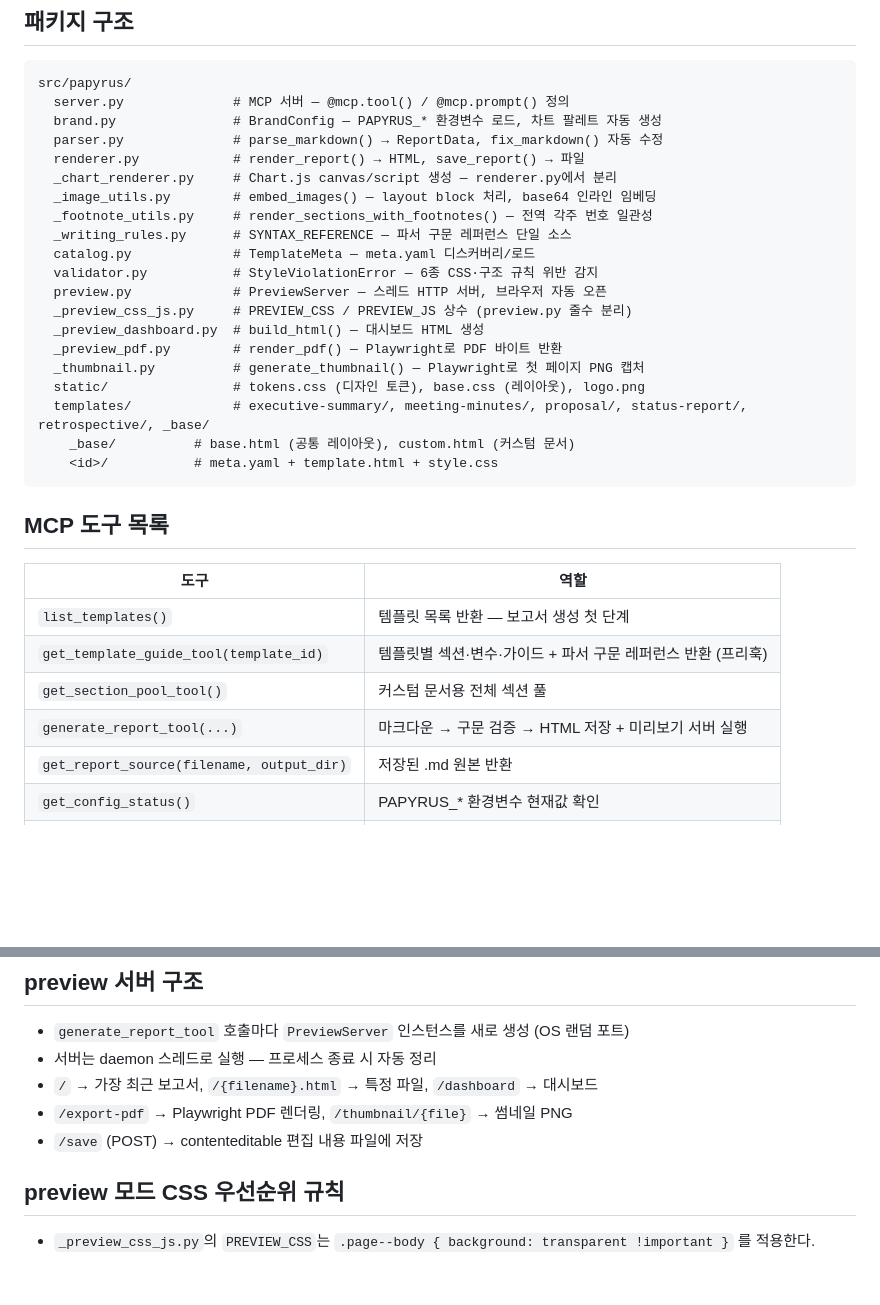
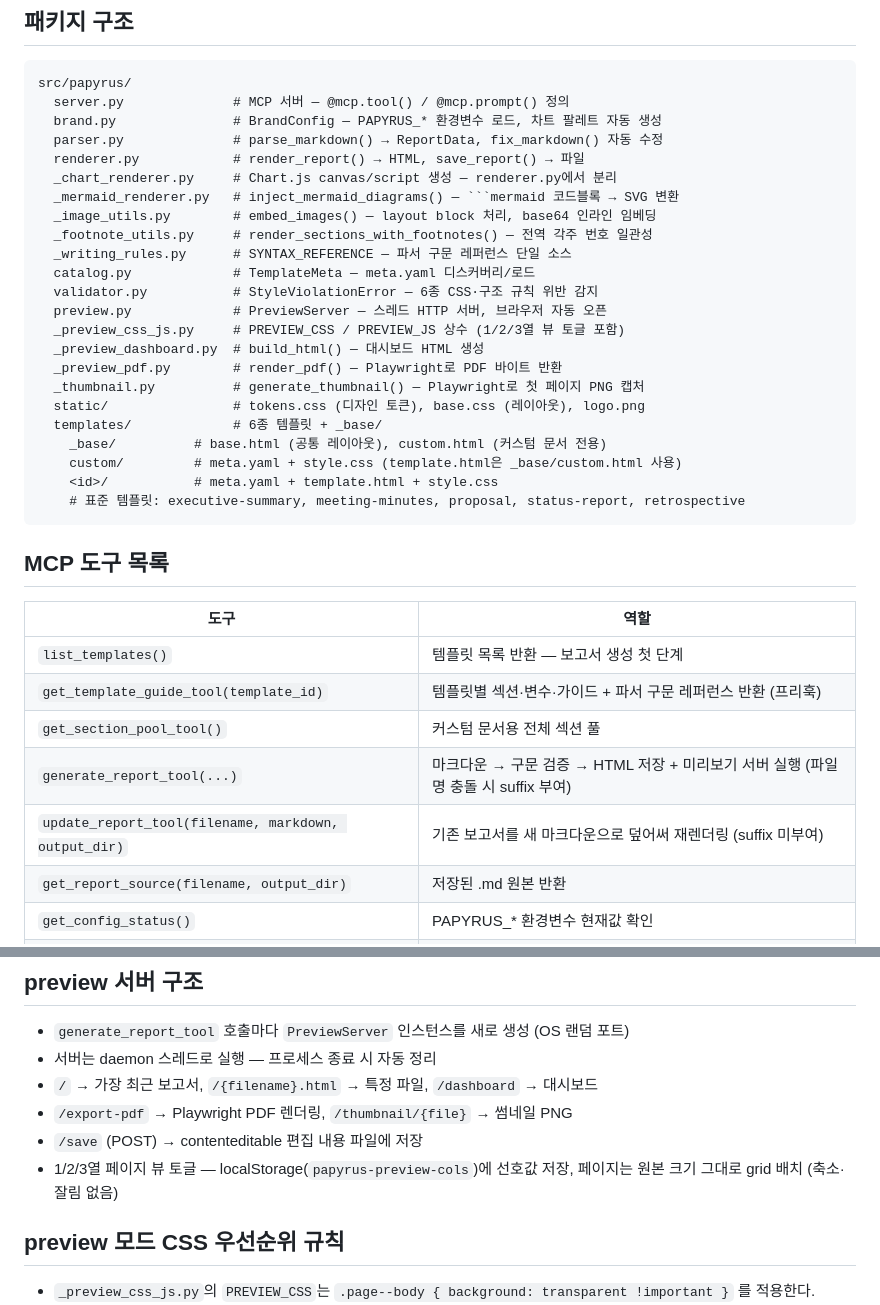
Before and after one commit to brandonnoh/papyrus, a Markdown page: CLAUDE.md, 2 parts joined by grey strips. Drawn GitHub-style; blank space fills up the shorter version.

Commit message:
docs: CLAUDE.md를 최신 코드 구조에 동기화
- _mermaid_renderer.py 모듈 분리 반영
- templates/custom/ 디렉토리 구조 명시
- update_report_tool MCP 도구 추가 기록
- preview 1/2/3열 페이지 뷰 토글 정책 문서화

Co-Authored-By: Claude Opus 4.7 (1M context) <noreply@anthropic.com>

````diff
--- a/CLAUDE.md
+++ b/CLAUDE.md
@@ -26,20 +26,23 @@ src/papyrus/
   parser.py              # parse_markdown() → ReportData, fix_markdown() 자동 수정
   renderer.py            # render_report() → HTML, save_report() → 파일
   _chart_renderer.py     # Chart.js canvas/script 생성 — renderer.py에서 분리
+  _mermaid_renderer.py   # inject_mermaid_diagrams() — ```mermaid 코드블록 → SVG 변환
   _image_utils.py        # embed_images() — layout block 처리, base64 인라인 임베딩
   _footnote_utils.py     # render_sections_with_footnotes() — 전역 각주 번호 일관성
   _writing_rules.py      # SYNTAX_REFERENCE — 파서 구문 레퍼런스 단일 소스
   catalog.py             # TemplateMeta — meta.yaml 디스커버리/로드
   validator.py           # StyleViolationError — 6종 CSS·구조 규칙 위반 감지
   preview.py             # PreviewServer — 스레드 HTTP 서버, 브라우저 자동 오픈
-  _preview_css_js.py     # PREVIEW_CSS / PREVIEW_JS 상수 (preview.py 줄수 분리)
+  _preview_css_js.py     # PREVIEW_CSS / PREVIEW_JS 상수 (1/2/3열 뷰 토글 포함)
   _preview_dashboard.py  # build_html() — 대시보드 HTML 생성
   _preview_pdf.py        # render_pdf() — Playwright로 PDF 바이트 반환
   _thumbnail.py          # generate_thumbnail() — Playwright로 첫 페이지 PNG 캡처
   static/                # tokens.css (디자인 토큰), base.css (레이아웃), logo.png
-  templates/             # executive-summary/, meeting-minutes/, proposal/, status-report/, retrospective/, _base/
-    _base/          # base.html (공통 레이아웃), custom.html (커스텀 문서)
+  templates/             # 6종 템플릿 + _base/
+    _base/          # base.html (공통 레이아웃), custom.html (커스텀 문서 전용)
+    custom/         # meta.yaml + style.css (template.html은 _base/custom.html 사용)
     <id>/           # meta.yaml + template.html + style.css
+    # 표준 템플릿: executive-summary, meeting-minutes, proposal, status-report, retrospective
 ```
 
 ## MCP 도구 목록
@@ -49,7 +52,8 @@ src/papyrus/
 | `list_templates()` | 템플릿 목록 반환 — 보고서 생성 첫 단계 |
 | `get_template_guide_tool(template_id)` | 템플릿별 섹션·변수·가이드 + 파서 구문 레퍼런스 반환 (프리훅) |
 | `get_section_pool_tool()` | 커스텀 문서용 전체 섹션 풀 |
-| `generate_report_tool(...)` | 마크다운 → 구문 검증 → HTML 저장 + 미리보기 서버 실행 |
+| `generate_report_tool(...)` | 마크다운 → 구문 검증 → HTML 저장 + 미리보기 서버 실행 (파일명 충돌 시 suffix 부여) |
+| `update_report_tool(filename, markdown, output_dir)` | 기존 보고서를 새 마크다운으로 덮어써 재렌더링 (suffix 미부여) |
 | `get_report_source(filename, output_dir)` | 저장된 .md 원본 반환 |
 | `get_config_status()` | PAPYRUS_* 환경변수 현재값 확인 |
 | `list_reports(output_dir)` | 저장된 보고서 목록 (파일명·크기) |
@@ -109,6 +113,7 @@ src/papyrus/
 - `/` → 가장 최근 보고서, `/{filename}.html` → 특정 파일, `/dashboard` → 대시보드
 - `/export-pdf` → Playwright PDF 렌더링, `/thumbnail/{file}` → 썸네일 PNG
 - `/save` (POST) → contenteditable 편집 내용 파일에 저장
+- 1/2/3열 페이지 뷰 토글 — localStorage(`papyrus-preview-cols`)에 선호값 저장, 페이지는 원본 크기 그대로 grid 배치 (축소·잘림 없음)
 
 ## preview 모드 CSS 우선순위 규칙
 
````
